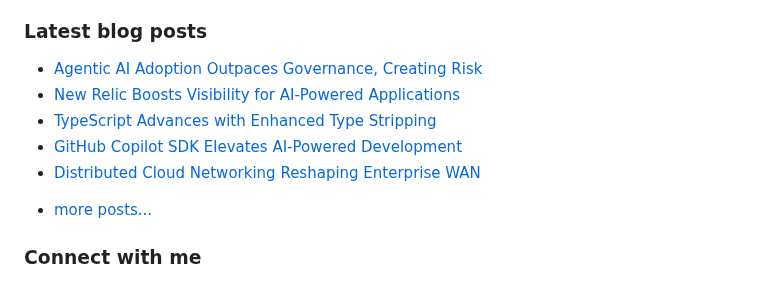
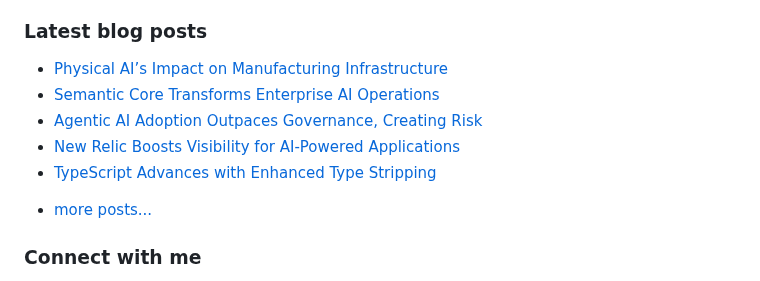
Before and after one commit to vpodk/vpodk, a Markdown page: README.md, the part around the change. Drawn GitHub-style.

Commit message:
Updated with the latest blog posts

```diff
--- a/README.md
+++ b/README.md
@@ -7,11 +7,11 @@ This experience allows me to code in most programming languages and technologies
 ### Latest blog posts
 
 <!-- BLOG-POST-LIST:START -->
+- [Physical AI’s Impact on Manufacturing Infrastructure](https://medium.com/majordigest/physical-ais-impact-on-manufacturing-infrastructure-942d6447129b?source=rss-22947912adc0------2)
+- [Semantic Core Transforms Enterprise AI Operations](https://medium.datadriveninvestor.com/semantic-core-transforms-enterprise-ai-operations-55c2abf69cb3?source=rss-22947912adc0------2)
 - [Agentic AI Adoption Outpaces Governance, Creating Risk](https://medium.com/data-science-collective/agentic-ai-adoption-outpaces-governance-creating-risk-061667e0c386?source=rss-22947912adc0------2)
 - [New Relic Boosts Visibility for AI-Powered Applications](https://medium.com/majordigest/new-relic-boosts-visibility-for-ai-powered-applications-9fbe240dc23c?source=rss-22947912adc0------2)
 - [TypeScript Advances with Enhanced Type Stripping](https://levelup.gitconnected.com/typescript-advances-with-enhanced-type-stripping-9117c422d57d?source=rss-22947912adc0------2)
-- [GitHub Copilot SDK Elevates AI-Powered Development](https://medium.com/codetodeploy/github-copilot-sdk-elevates-ai-powered-development-889b1a780305?source=rss-22947912adc0------2)
-- [Distributed Cloud Networking Reshaping Enterprise WAN](https://medium.com/majordigest/distributed-cloud-networking-reshaping-enterprise-wan-b15944e33a11?source=rss-22947912adc0------2)
 <!-- BLOG-POST-LIST:END -->
 - [more posts...](https://medium.com/@vpodk)
 
```
